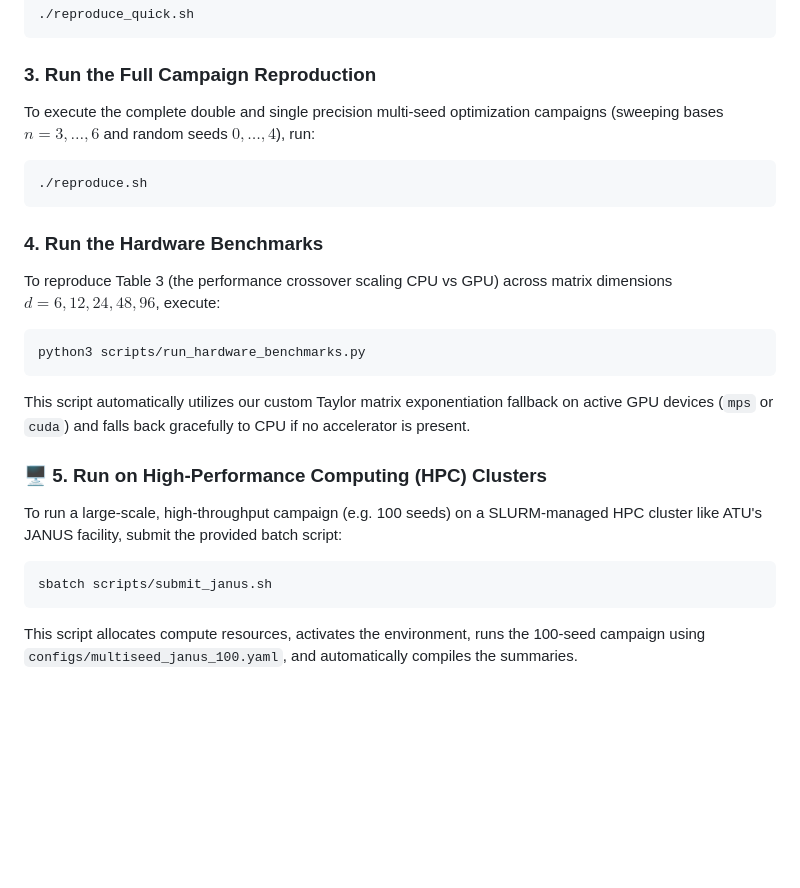
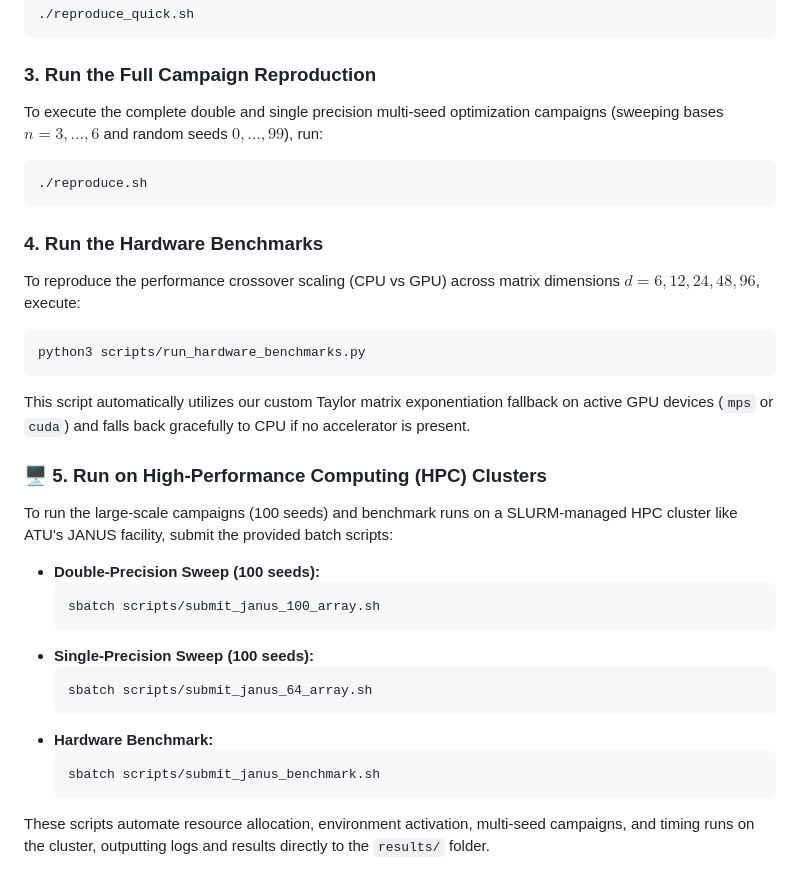
Before and after one commit to fatahjamro/amub-optimization-software, a Markdown page: README.md, the part around the change. Drawn GitHub-style; blank space fills up the shorter version.

Commit message:
Update README to reflect 100-seed campaigns and new SLURM array scripts

````diff
--- a/README.md
+++ b/README.md
@@ -54,21 +54,30 @@ To run a fast, end-to-end campaign and instantly verify the figures:
 ```
 
 ### 3. Run the Full Campaign Reproduction
-To execute the complete double and single precision multi-seed optimization campaigns (sweeping bases $n = 3, \ldots, 6$ and random seeds $0, \ldots, 4$), run:
+To execute the complete double and single precision multi-seed optimization campaigns (sweeping bases $n = 3, \ldots, 6$ and random seeds $0, \ldots, 99$), run:
 ```bash
 ./reproduce.sh
 ```
 
 ### 4. Run the Hardware Benchmarks
-To reproduce Table 3 (the performance crossover scaling CPU vs GPU) across matrix dimensions $d = 6, 12, 24, 48, 96$, execute:
+To reproduce the performance crossover scaling (CPU vs GPU) across matrix dimensions $d = 6, 12, 24, 48, 96$, execute:
 ```bash
 python3 scripts/run_hardware_benchmarks.py
 ```
 This script automatically utilizes our custom Taylor matrix exponentiation fallback on active GPU devices (`mps` or `cuda`) and falls back gracefully to CPU if no accelerator is present.
 
 ### 🖥️ 5. Run on High-Performance Computing (HPC) Clusters
-To run a large-scale, high-throughput campaign (e.g. 100 seeds) on a SLURM-managed HPC cluster like ATU's JANUS facility, submit the provided batch script:
-```bash
-sbatch scripts/submit_janus.sh
-```
-This script allocates compute resources, activates the environment, runs the 100-seed campaign using `configs/multiseed_janus_100.yaml`, and automatically compiles the summaries.
+To run the large-scale campaigns (100 seeds) and benchmark runs on a SLURM-managed HPC cluster like ATU's JANUS facility, submit the provided batch scripts:
+*   **Double-Precision Sweep (100 seeds):**
+    ```bash
+    sbatch scripts/submit_janus_100_array.sh
+    ```
+*   **Single-Precision Sweep (100 seeds):**
+    ```bash
+    sbatch scripts/submit_janus_64_array.sh
+    ```
+*   **Hardware Benchmark:**
+    ```bash
+    sbatch scripts/submit_janus_benchmark.sh
+    ```
+These scripts automate resource allocation, environment activation, multi-seed campaigns, and timing runs on the cluster, outputting logs and results directly to the `results/` folder.
````
